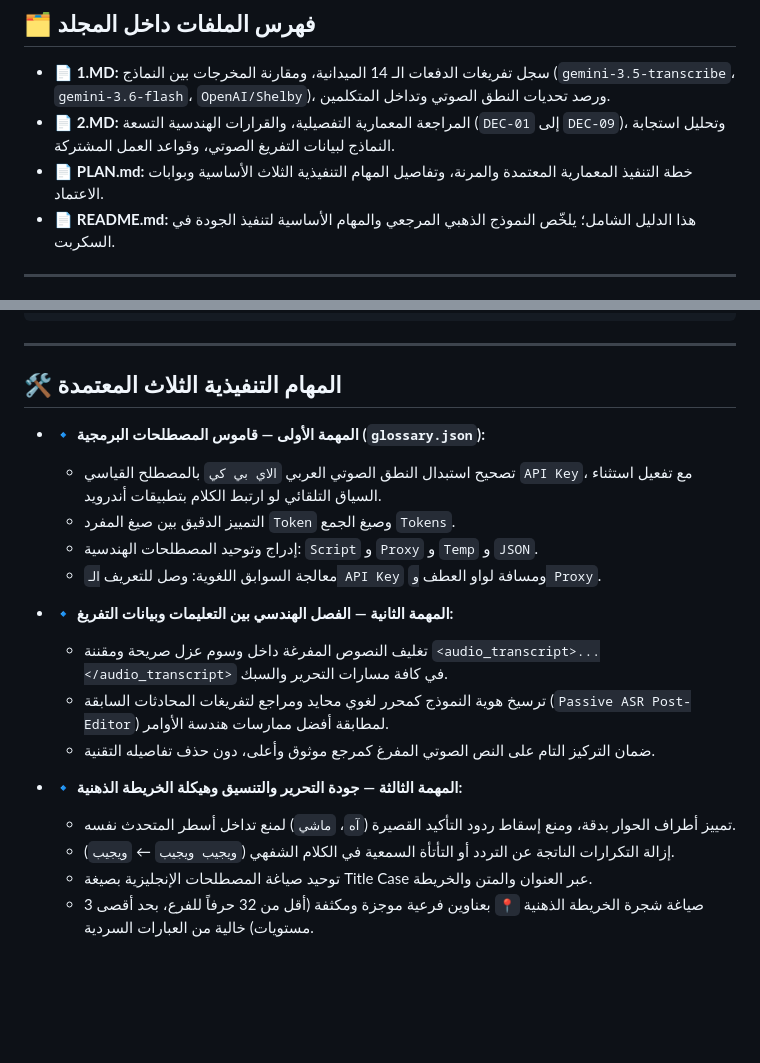
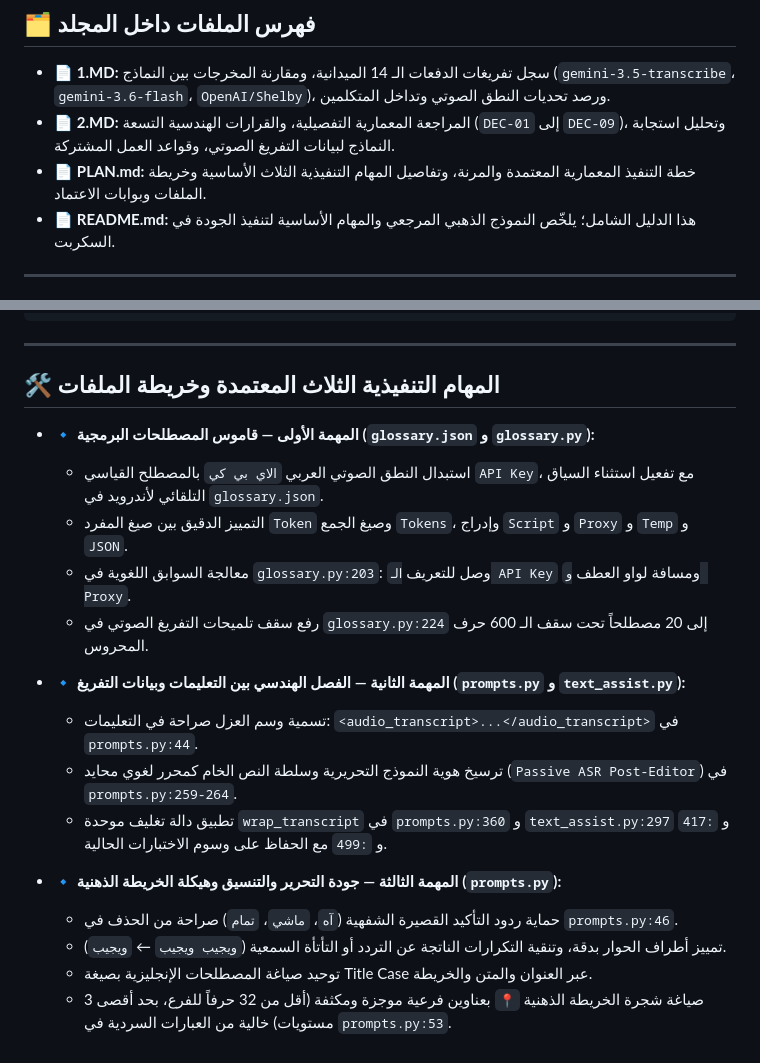
Before and after one commit to wewe00220033/Gemini-3.8-Flash, a Markdown page: زيزو/README.md, 2 parts joined by grey strips. GitHub-like rendering; blank space fills up the shorter version.

Commit message:
docs(zizo): integrate technical corrections B1-B7 into PLAN and README with pure safety compliance

```diff
--- a/زيزو/README.md
+++ b/زيزو/README.md
@@ -8,7 +8,7 @@
 
 - 📄 **1.MD:** سجل تفريغات الدفعات الـ 14 الميدانية، ومقارنة المخرجات بين النماذج (`gemini-3.5-transcribe`، `gemini-3.6-flash`، `OpenAI/Shelby`)، ورصد تحديات النطق الصوتي وتداخل المتكلمين.
 - 📄 **2.MD:** المراجعة المعمارية التفصيلية، والقرارات الهندسية التسعة (`DEC-01` إلى `DEC-09`)، وتحليل استجابة النماذج لبيانات التفريغ الصوتي، وقواعد العمل المشتركة.
-- 📄 **PLAN.md:** خطة التنفيذ المعمارية المعتمدة والمرنة، وتفاصيل المهام التنفيذية الثلاث الأساسية وبوابات الاعتماد.
+- 📄 **PLAN.md:** خطة التنفيذ المعمارية المعتمدة والمرنة، وتفاصيل المهام التنفيذية الثلاث الأساسية وخريطة الملفات وبوابات الاعتماد.
 - 📄 **README.md:** هذا الدليل الشامل؛ يلخّص النموذج الذهبي المرجعي والمهام الأساسية لتنفيذ الجودة في السكربت.
 
 ---
@@ -66,21 +66,21 @@
 
 ---
 
-## 🛠️ المهام التنفيذية الثلاث المعتمدة
+## 🛠️ المهام التنفيذية الثلاث المعتمدة وخريطة الملفات
 
-- 🔹 **المهمة الأولى — قاموس المصطلحات البرمجية (`glossary.json`):**
-  - تصحيح استبدال النطق الصوتي العربي `الاي بي كي` بالمصطلح القياسي `API Key`، مع تفعيل استثناء السياق التلقائي لو ارتبط الكلام بتطبيقات أندرويد.
-  - التمييز الدقيق بين صيغ المفرد `Token` وصيغ الجمع `Tokens`.
-  - إدراج وتوحيد المصطلحات الهندسية: `Script` و `Proxy` و `Temp` و `JSON`.
-  - معالجة السوابق اللغوية: وصل للتعريف `الـ API Key` ومسافة لواو العطف `و Proxy`.
+- 🔹 **المهمة الأولى — قاموس المصطلحات البرمجية (`glossary.json` و `glossary.py`):**
+  - استبدال النطق الصوتي العربي `الاي بي كي` بالمصطلح القياسي `API Key`، مع تفعيل استثناء السياق التلقائي لأندرويد في `glossary.json`.
+  - التمييز الدقيق بين صيغ المفرد `Token` وصيغ الجمع `Tokens`، وإدراج `Script` و `Proxy` و `Temp` و `JSON`.
+  - معالجة السوابق اللغوية في `glossary.py:203`: وصل للتعريف `الـ API Key` ومسافة لواو العطف `و Proxy`.
+  - رفع سقف تلميحات التفريغ الصوتي في `glossary.py:224` إلى 20 مصطلحاً تحت سقف الـ 600 حرف المحروس.
 
-- 🔹 **المهمة الثانية — الفصل الهندسي بين التعليمات وبيانات التفريغ:**
-  - تغليف النصوص المفرغة داخل وسوم عزل صريحة ومقننة `<audio_transcript>...</audio_transcript>` في كافة مسارات التحرير والسبك.
-  - ترسيخ هوية النموذج كمحرر لغوي محايد ومراجع لتفريغات المحادثات السابقة (`Passive ASR Post-Editor`) لمطابقة أفضل ممارسات هندسة الأوامر.
-  - ضمان التركيز التام على النص الصوتي المفرغ كمرجع موثوق وأعلى، دون حذف تفاصيله التقنية.
+- 🔹 **المهمة الثانية — الفصل الهندسي بين التعليمات وبيانات التفريغ (`prompts.py` و `text_assist.py`):**
+  - تسمية وسم العزل صراحة في التعليمات: `<audio_transcript>...</audio_transcript>` في `prompts.py:44`.
+  - ترسيخ هوية النموذج التحريرية وسلطة النص الخام كمحرر لغوي محايد (`Passive ASR Post-Editor`) في `prompts.py:259-264`.
+  - تطبيق دالة تغليف موحدة `wrap_transcript` في `prompts.py:360` و `text_assist.py:297` و `:417` و `:499` مع الحفاظ على وسوم الاختبارات الحالية.
 
-- 🔹 **المهمة الثالثة — جودة التحرير والتنسيق وهيكلة الخريطة الذهنية:**
-  - تمييز أطراف الحوار بدقة، ومنع إسقاط ردود التأكيد القصيرة (`آه`، `ماشي`) لمنع تداخل أسطر المتحدث نفسه.
-  - إزالة التكرارات الناتجة عن التردد أو التأتأة السمعية في الكلام الشفهي (`ويجيب ويجيب` ← `ويجيب`).
+- 🔹 **المهمة الثالثة — جودة التحرير والتنسيق وهيكلة الخريطة الذهنية (`prompts.py`):**
+  - حماية ردود التأكيد القصيرة الشفهية (`آه`، `ماشي`، `تمام`) صراحة من الحذف في `prompts.py:46`.
+  - تمييز أطراف الحوار بدقة، وتنقية التكرارات الناتجة عن التردد أو التأتأة السمعية (`ويجيب ويجيب` ← `ويجيب`).
   - توحيد صياغة المصطلحات الإنجليزية بصيغة Title Case عبر العنوان والمتن والخريطة.
-  - صياغة شجرة الخريطة الذهنية `📍` بعناوين فرعية موجزة ومكثفة (أقل من 32 حرفاً للفرع، بحد أقصى 3 مستويات) خالية من العبارات السردية.
+  - صياغة شجرة الخريطة الذهنية `📍` بعناوين فرعية موجزة ومكثفة (أقل من 32 حرفاً للفرع، بحد أقصى 3 مستويات) خالية من العبارات السردية في `prompts.py:53`.
```
Also changed, not shown: زيزو/PLAN.md (+38 -28 lines).
